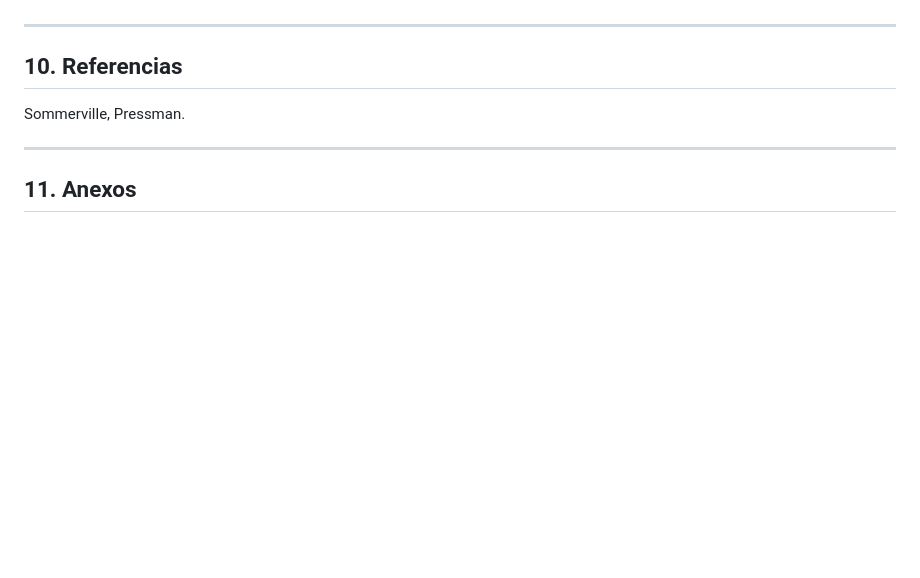
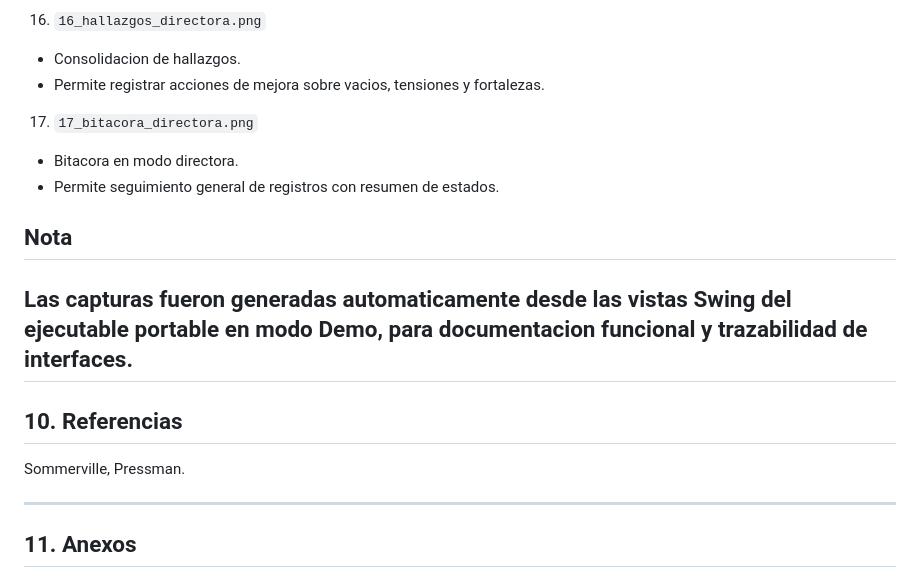
Before and after one commit to rcarreno4-dot/sigpra, a Markdown page: Proyecto_Integrador_Completo.md, the part around one of its changes. GitHub-like rendering; blank space fills up the shorter version.

```diff
--- a/Proyecto_Integrador_Completo.md
+++ b/Proyecto_Integrador_Completo.md
@@ -350,3 +415,14 @@ Login, dashboard, bitacora.
+16. `16_hallazgos_directora.png`
+- Consolidacion de hallazgos.
+- Permite registrar acciones de mejora sobre vacios, tensiones y fortalezas.
+
+17. `17_bitacora_directora.png`
+- Bitacora en modo directora.
+- Permite seguimiento general de registros con resumen de estados.
+
+## Nota
+
+Las capturas fueron generadas automaticamente desde las vistas Swing del ejecutable portable en modo Demo, para documentacion funcional y trazabilidad de interfaces.
 ---
 
 ## 10. Referencias
```
Also changed, not shown: other parts of Proyecto_Integrador_Completo.md (+65 -0 lines).
